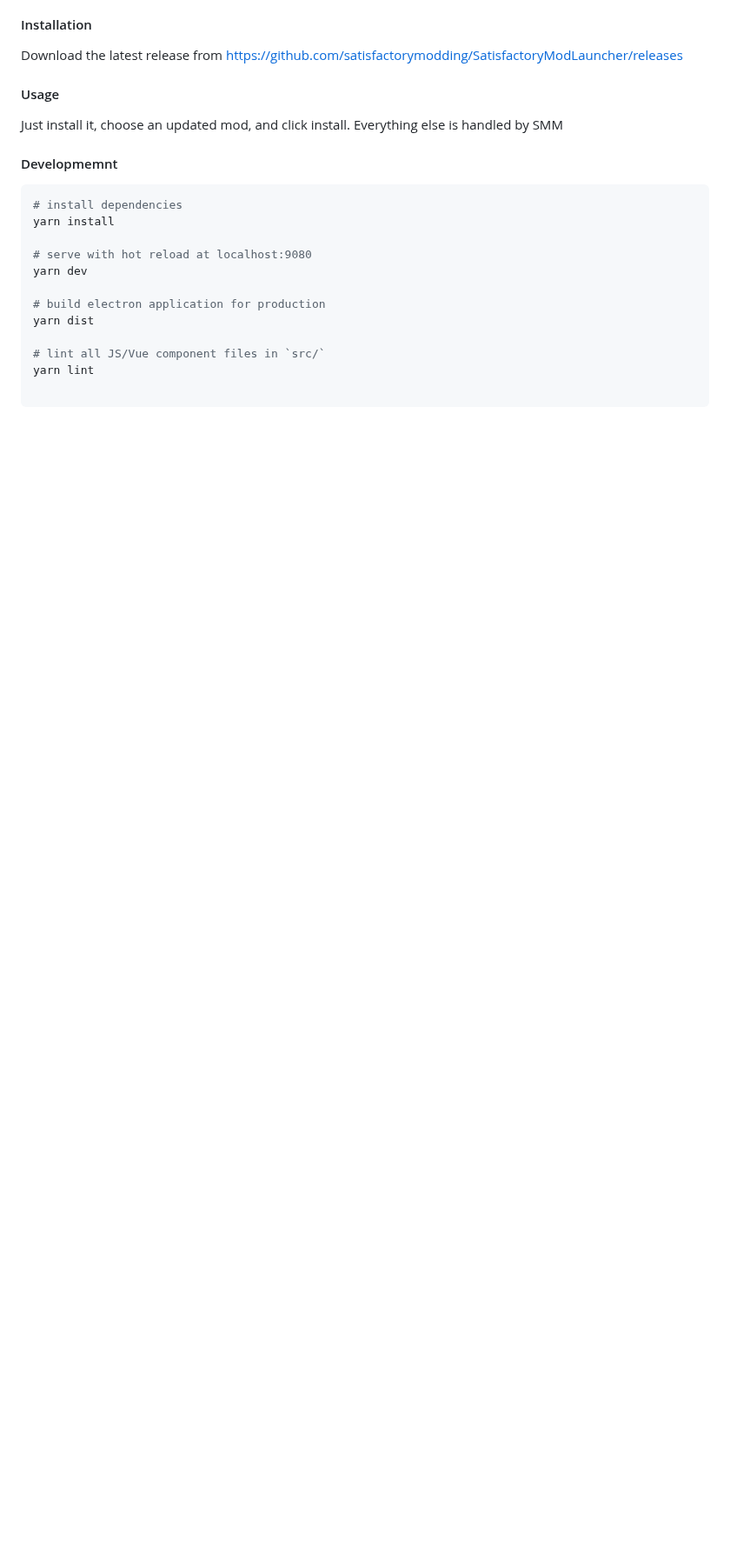
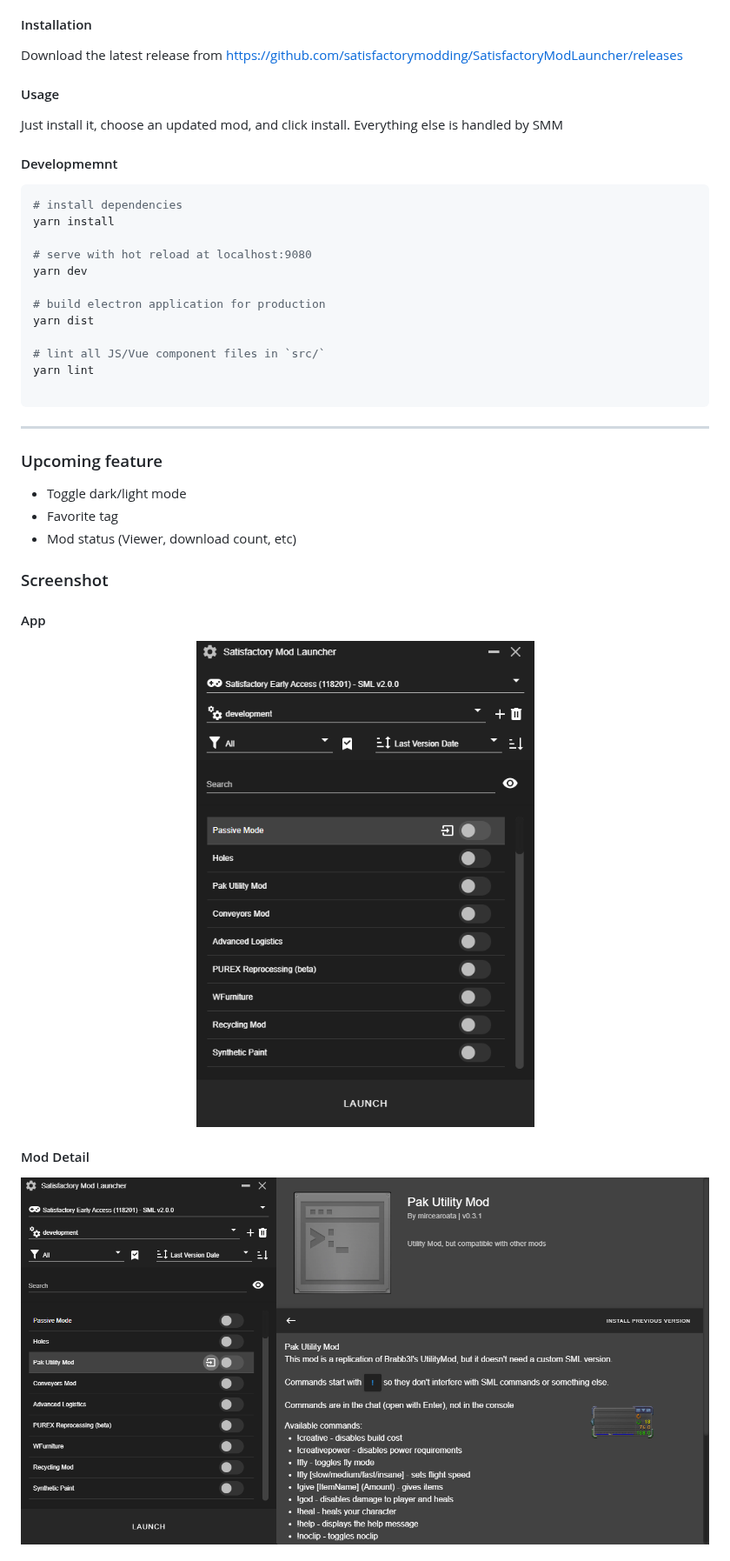
Before and after one commit to satisfactorymodding/SatisfactoryModManager, a Markdown page: README.md, the part around one of its changes. Shown at 87% size. GitHub-like rendering; pictures changed too: screenshot/app-sample.png (added), screenshot/detail-sample.png (added); blank space fills up the shorter version.

Commit message:
Update readme
add upcoming feature list
add screenshot sample

````diff
--- a/README.md
+++ b/README.md
@@ -25,3 +25,21 @@ yarn dist
 yarn lint
 
 ```
+<hr>
+
+### Upcoming feature
+- Toggle dark/light mode
+- Favorite tag
+- Mod status (Viewer, download count, etc)
+
+### Screenshot
+#### App
+<div align="center">
+  <img src="./screenshot/app-sample.png"/>
+</div>
+
+#### Mod Detail
+<div align="center">
+  <img src="./screenshot/detail-sample.png"/>
+</div>
+
````
Also changed, not shown: other parts of README.md (+19 -0 lines), screenshot/error-sample.png (added), screenshot/info-sample.png (added), screenshot/update-available-sample.png (added), screenshot/warning-sample.png (added).
